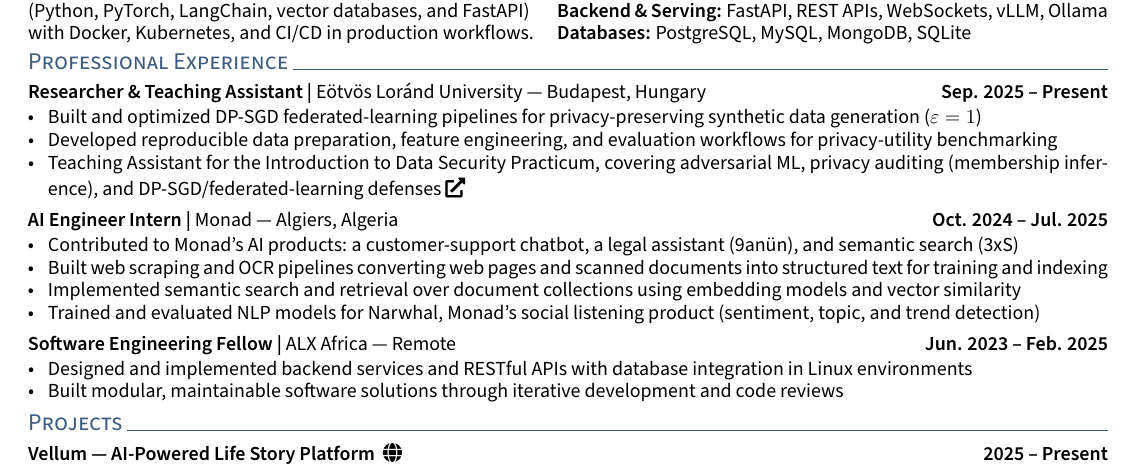
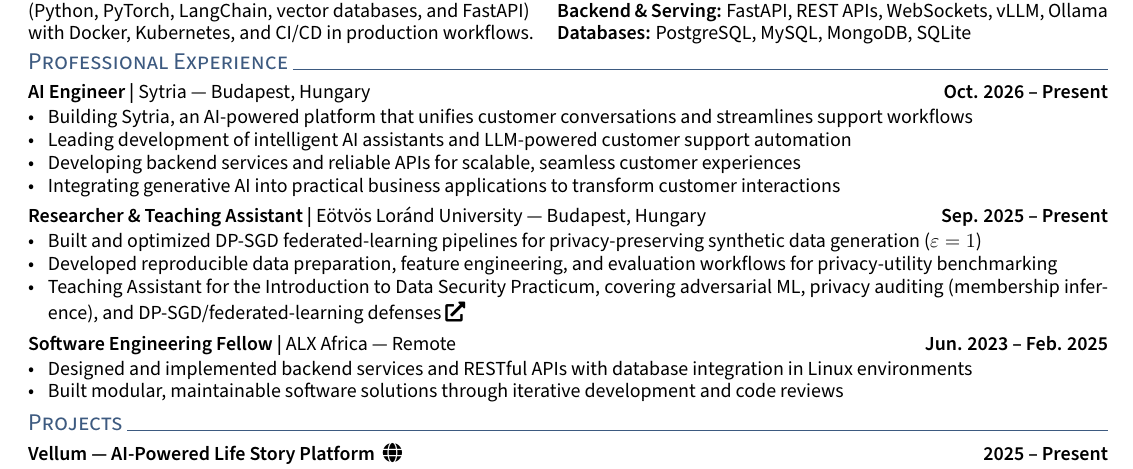
Before and after one commit to ahmed-fouad-lagha/ahmed-fouad-lagha.github.io, a LaTeX CV (_cv/Ahmed_Fouad_Lagha_Resume.tex): part of the page, cut so that both start at the same text. Compiled offline with pdfLaTeX.

Commit message:
cv: replace Monad with Sytria AI Engineer (Budapest), list it first

```diff
--- a/_cv/Ahmed_Fouad_Lagha_Resume.tex
+++ b/_cv/Ahmed_Fouad_Lagha_Resume.tex
@@ -82,19 +82,19 @@
 
 \section{Professional Experience}
 
+\subsection{AI Engineer | \mdseries Sytria --- Budapest, Hungary \hfill \bfseries Oct. 2026 -- Present}
+\begin{itemize}
+    \item Building Sytria, an AI-powered platform that unifies customer conversations and streamlines support workflows
+    \item Leading development of intelligent AI assistants and LLM-powered customer support automation
+    \item Developing backend services and reliable APIs for scalable, seamless customer experiences
+    \item Integrating generative AI into practical business applications to transform customer interactions
+\end{itemize}
+
 \subsection{Researcher \& Teaching Assistant | \mdseries E\"otv\"os Lor\'and University --- Budapest, Hungary \hfill \bfseries Sep. 2025 -- Present}
 \begin{itemize}
     \item Built and optimized DP-SGD federated-learning pipelines for privacy-preserving synthetic data generation ($\varepsilon=1$)
     \item Developed reproducible data preparation, feature engineering, and evaluation workflows for privacy-utility benchmarking
     \item Teaching Assistant for the Introduction to Data Security Practicum, covering adversarial ML, privacy auditing (membership inference), and DP-SGD/federated-learning defenses \href{https://elte-dsed.github.io/Intro-Data-Security/}{\faIcon{external-link-alt}}
-\end{itemize}
-
-\subsection{AI Engineer Intern | \mdseries Monad --- Algiers, Algeria \hfill \bfseries Oct. 2024 -- Jul. 2025}
-\begin{itemize}
-    \item Contributed to Monad's AI products: a customer-support chatbot, a legal assistant (9an\"un), and semantic search (3xS)
-    \item Built web scraping and OCR pipelines converting web pages and scanned documents into structured text for training and indexing
-    \item Implemented semantic search and retrieval over document collections using embedding models and vector similarity
-    \item Trained and evaluated NLP models for Narwhal, Monad's social listening product (sentiment, topic, and trend detection)
 \end{itemize}
 
 \subsection{Software Engineering Fellow | \mdseries ALX Africa --- Remote \hfill \bfseries Jun. 2023 -- Feb. 2025}
```
Also changed, not shown: _cv/Ahmed_Fouad_Lagha_Resume.pdf.
